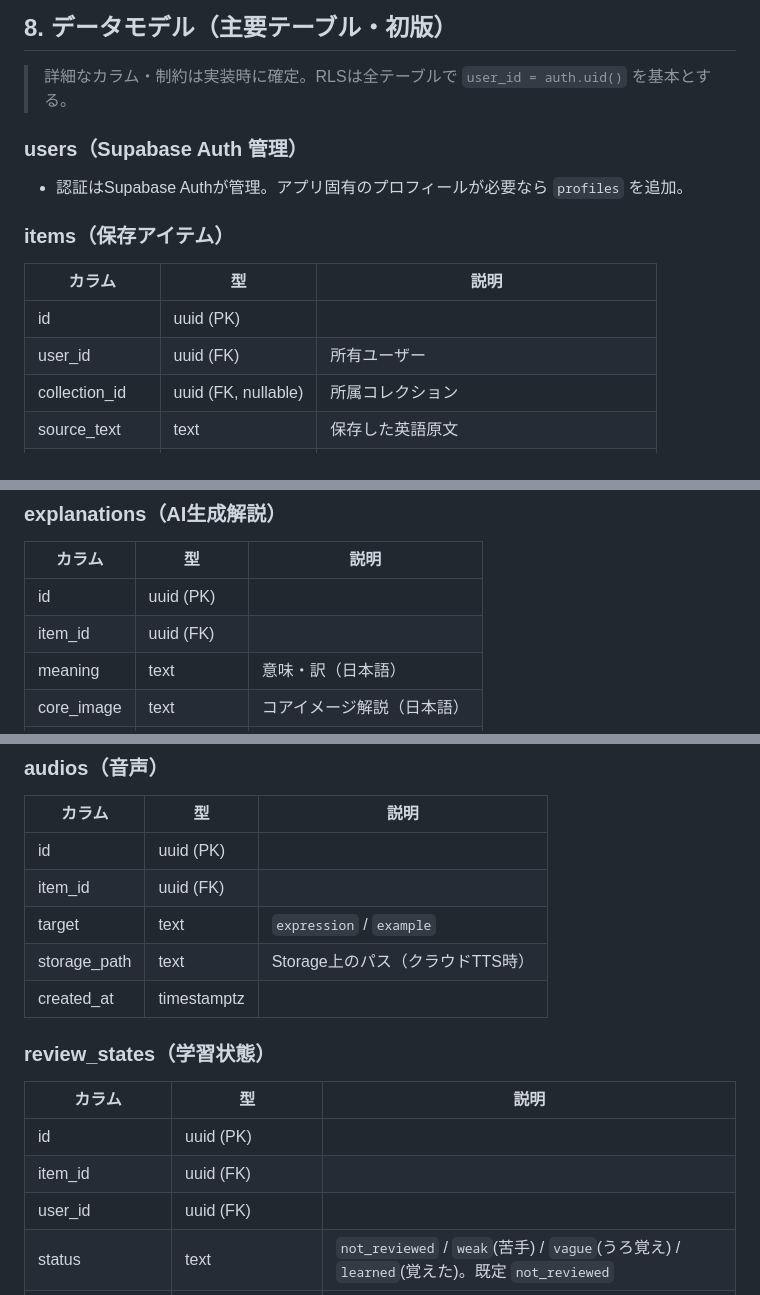
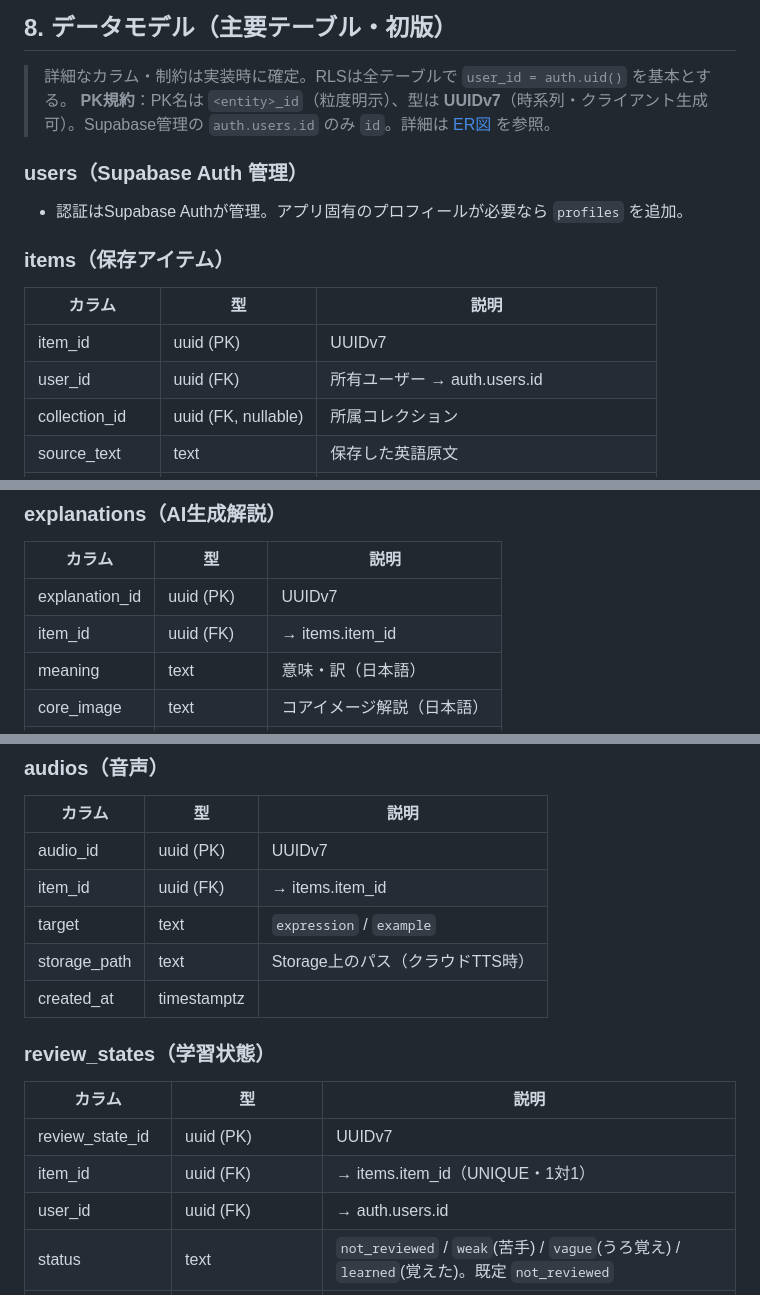
Before and after one commit to komikonkon/Rakuku, a Markdown page: docs/requirements.md, 3 parts joined by grey strips. Rendered like a GitHub page.

```diff
--- a/docs/requirements.md
+++ b/docs/requirements.md
@@ -311,6 +311,7 @@ MVPの復習形式は**タイピング想起の1モードのみ**。
 ## 8. データモデル（主要テーブル・初版）
 
 > 詳細なカラム・制約は実装時に確定。RLSは全テーブルで `user_id = auth.uid()` を基本とする。
+> **PK規約**：PK名は `<entity>_id`（粒度明示）、型は **UUIDv7**（時系列・クライアント生成可）。Supabase管理の `auth.users.id` のみ `id`。詳細は [ER図](./er-diagram.md) を参照。
 
 ### users（Supabase Auth 管理）
 - 認証はSupabase Authが管理。アプリ固有のプロフィールが必要なら `profiles` を追加。
@@ -318,8 +319,8 @@ MVPの復習形式は**タイピング想起の1モードのみ**。
 ### items（保存アイテム）
 | カラム | 型 | 説明 |
 |---|---|---|
-| id | uuid (PK) | |
-| user_id | uuid (FK) | 所有ユーザー |
+| item_id | uuid (PK) | UUIDv7 |
+| user_id | uuid (FK) | 所有ユーザー → auth.users.id |
 | collection_id | uuid (FK, nullable) | 所属コレクション |
 | source_text | text | 保存した英語原文 |
 | item_type | text | `word`（英単語）/ `phrase`（英語フレーズ） |
@@ -334,8 +335,8 @@ MVPの復習形式は**タイピング想起の1モードのみ**。
 ### explanations（AI生成解説）
 | カラム | 型 | 説明 |
 |---|---|---|
-| id | uuid (PK) | |
-| item_id | uuid (FK) | |
+| explanation_id | uuid (PK) | UUIDv7 |
+| item_id | uuid (FK) | → items.item_id |
 | meaning | text | 意味・訳（日本語） |
 | core_image | text | コアイメージ解説（日本語） |
 | nuance | text | ニュアンス解説（日本語） |
@@ -346,8 +347,8 @@ MVPの復習形式は**タイピング想起の1モードのみ**。
 ### audios（音声）
 | カラム | 型 | 説明 |
 |---|---|---|
-| id | uuid (PK) | |
-| item_id | uuid (FK) | |
+| audio_id | uuid (PK) | UUIDv7 |
+| item_id | uuid (FK) | → items.item_id |
 | target | text | `expression` / `example` |
 | storage_path | text | Storage上のパス（クラウドTTS時） |
 | created_at | timestamptz | |
@@ -355,9 +356,9 @@ MVPの復習形式は**タイピング想起の1モードのみ**。
 ### review_states（学習状態）
 | カラム | 型 | 説明 |
 |---|---|---|
-| id | uuid (PK) | |
-| item_id | uuid (FK) | |
-| user_id | uuid (FK) | |
+| review_state_id | uuid (PK) | UUIDv7 |
+| item_id | uuid (FK) | → items.item_id（UNIQUE・1対1） |
+| user_id | uuid (FK) | → auth.users.id |
 | status | text | `not_reviewed` / `weak`(苦手) / `vague`(うろ覚え) / `learned`(覚えた)。既定 `not_reviewed` |
 | last_reviewed_at | timestamptz (nullable) | 直近の復習日時 |
 | last_used_hint | boolean (nullable) | 直近でヒントを使ったか |
```
Also changed, not shown: other parts of docs/requirements.md (+2 -2 lines), docs/er-diagram.md (+29 -18 lines).
